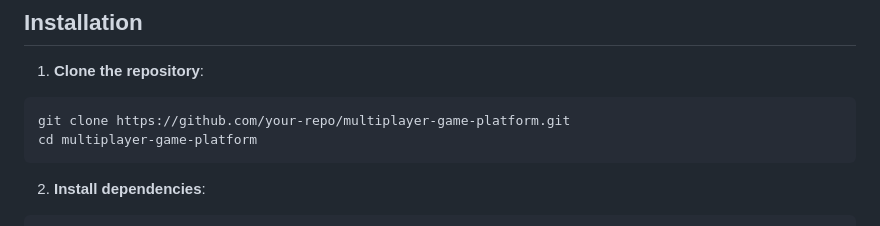
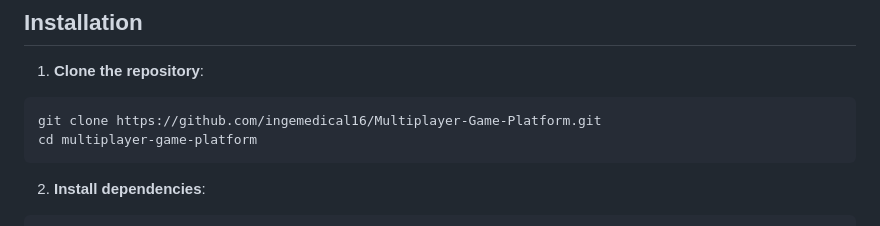
Before and after one commit to ingemedical16/Multiplayer-Game-Platform, a Markdown page: readme.md, the part around the change. Drawn GitHub-style.

Commit message:
correct repo url

````diff
--- a/readme.md
+++ b/readme.md
@@ -58,7 +58,7 @@ Folder Structure
 1. **Clone the repository**:
 
 ```
-git clone https://github.com/your-repo/multiplayer-game-platform.git
+git clone https://github.com/ingemedical16/Multiplayer-Game-Platform.git
 cd multiplayer-game-platform
 ```
 2. **Install dependencies**:
````
